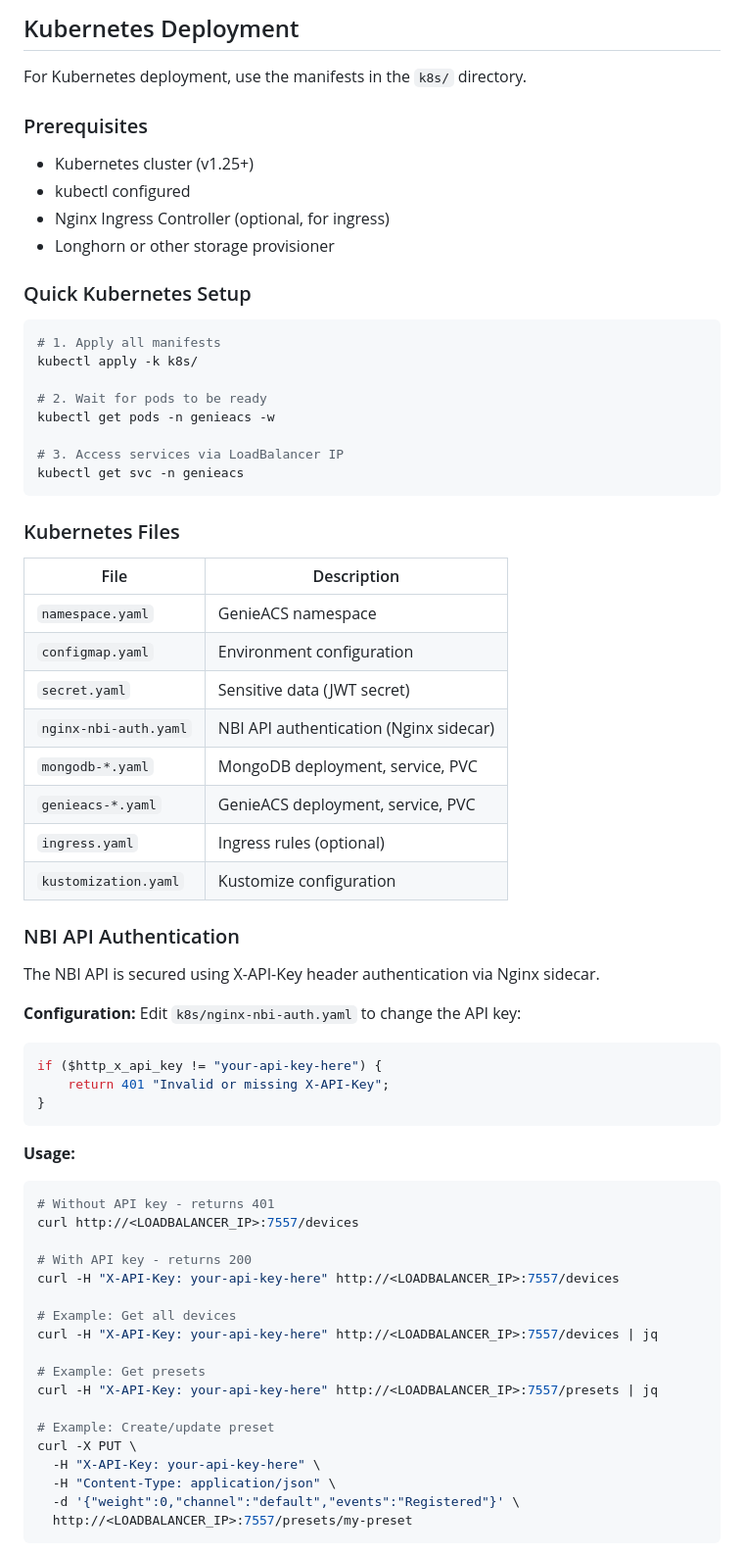
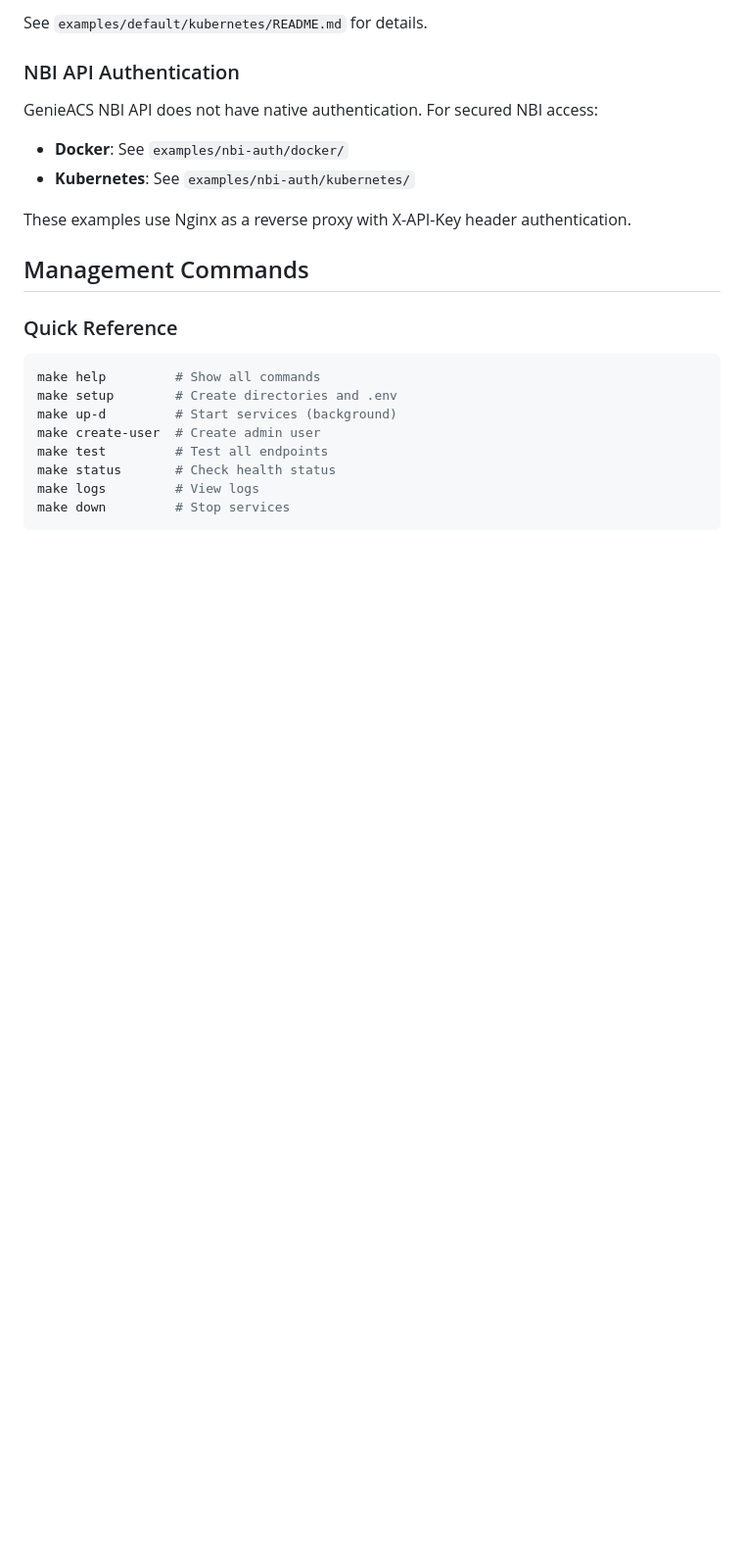
Before and after one commit to Cepat-Kilat-Teknologi/genieacs-stack, a Markdown page: README.md, the part around one of its changes. Shown at 98% size. Rendered like a GitHub page; blank space fills up the shorter version.

````diff
--- a/README.md
+++ b/README.md
@@ -199,73 +169,27 @@ docker compose -f docker-compose.prod.yml up -d
 ```
 
-## Kubernetes Deployment
-
-For Kubernetes deployment, use the manifests in the `k8s/` directory.
-
-### Prerequisites
-
-- Kubernetes cluster (v1.25+)
-- kubectl configured
-- Nginx Ingress Controller (optional, for ingress)
-- Longhorn or other storage provisioner
-
-### Quick Kubernetes Setup
-
-```bash
-# 1. Apply all manifests
-kubectl apply -k k8s/
-
-# 2. Wait for pods to be ready
-kubectl get pods -n genieacs -w
-
-# 3. Access services via LoadBalancer IP
-kubectl get svc -n genieacs
-```
-
-### Kubernetes Files
-
-| File | Description |
-|------|-------------|
-| `namespace.yaml` | GenieACS namespace |
-| `configmap.yaml` | Environment configuration |
-| `secret.yaml` | Sensitive data (JWT secret) |
-| `nginx-nbi-auth.yaml` | NBI API authentication (Nginx sidecar) |
-| `mongodb-*.yaml` | MongoDB deployment, service, PVC |
-| `genieacs-*.yaml` | GenieACS deployment, service, PVC |
-| `ingress.yaml` | Ingress rules (optional) |
-| `kustomization.yaml` | Kustomize configuration |
+See `examples/default/kubernetes/README.md` for details.
 
 ### NBI API Authentication
 
-The NBI API is secured using X-API-Key header authentication via Nginx sidecar.
+GenieACS NBI API does not have native authentication. For secured NBI access:
 
-**Configuration:** Edit `k8s/nginx-nbi-auth.yaml` to change the API key:
+- **Docker**: See `examples/nbi-auth/docker/`
+- **Kubernetes**: See `examples/nbi-auth/kubernetes/`
 
-```nginx
-if ($http_x_api_key != "your-api-key-here") {
-    return 401 "Invalid or missing X-API-Key";
-}
-```
+These examples use Nginx as a reverse proxy with X-API-Key header authentication.
 
-**Usage:**
+## Management Commands
+
+### Quick Reference
 
 ```bash
-# Without API key - returns 401
-curl http://<LOADBALANCER_IP>:7557/devices
-
-# With API key - returns 200
-curl -H "X-API-Key: your-api-key-here" http://<LOADBALANCER_IP>:7557/devices
-
-# Example: Get all devices
-curl -H "X-API-Key: your-api-key-here" http://<LOADBALANCER_IP>:7557/devices | jq
-
-# Example: Get presets
-curl -H "X-API-Key: your-api-key-here" http://<LOADBALANCER_IP>:7557/presets | jq
-
-# Example: Create/update preset
-curl -X PUT \
-  -H "X-API-Key: your-api-key-here" \
-  -H "Content-Type: application/json" \
-  -d '{"weight":0,"channel":"default","events":"Registered"}' \
-  http://<LOADBALANCER_IP>:7557/presets/my-preset
+make help         # Show all commands
+make setup        # Create directories and .env
+make up-d         # Start services (background)
+make create-user  # Create admin user
+make test         # Test all endpoints
+make status       # Check health status
+make logs         # View logs
+make down         # Stop services
 ```
````
Also changed, not shown: other parts of README.md (+59 -148 lines), 1 other file.
